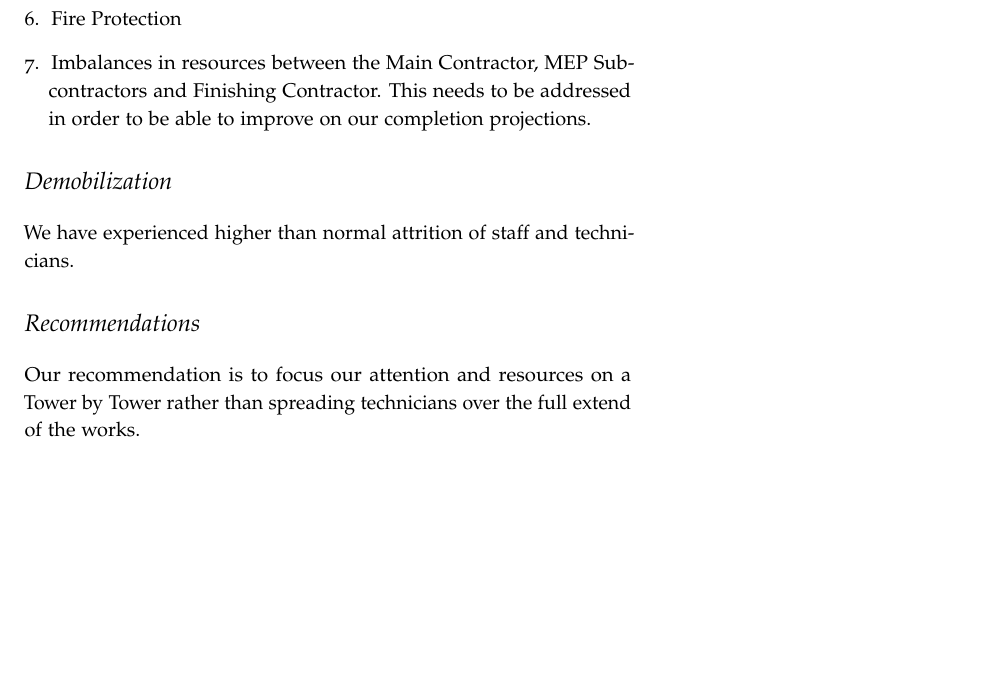
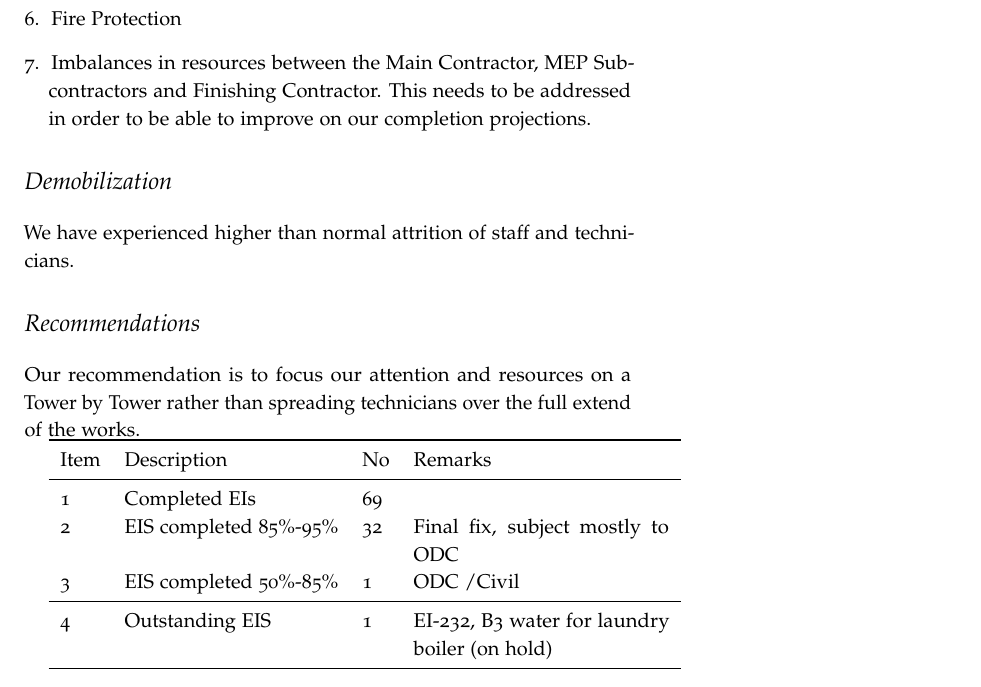
Before and after one commit to matt-davis27/reports, a LaTeX book (monthly-report.tex, which reads Sections/EI-status.tex): part of page 9 of 57, cut so that both start at the same text, the shorter picture padded with empty space. Compiled offline with pdfLaTeX; a LaTeX package or settings file that is missing is left out.

Commit message:
added EI status

```diff
--- /dev/null
+++ b/Sections/EI-status.tex
@@ -0,0 +1,13 @@
+
+\resetinc
+\begin{tabular}{lllp{4.5cm}}
+\toprule
+Item  &Description &No  &Remarks\\
+\midrule
+\inc &Completed EIs  &69 &\\
+\inc &EIS completed 85\%-95\%  &32  &Final fix, subject mostly to ODC\\
+\inc &EIS completed 50\%-85\%  &1  & ODC /Civil\\
+\midrule
+\inc &Outstanding EIS                          &1 &EI-232, B3 water for laundry boiler (on hold)\\
+\bottomrule
+\end{tabular}
```
Also changed, not shown: monthly-report.tex (+2 -0 lines).
